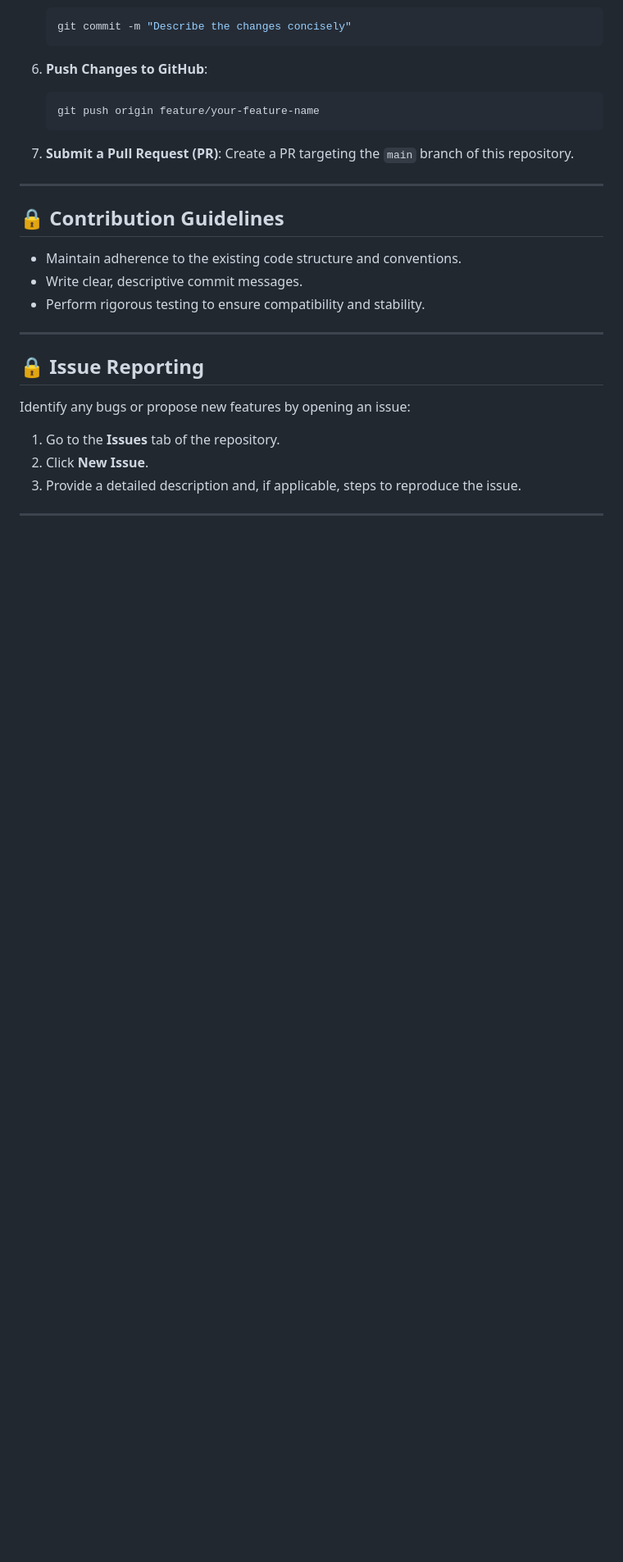
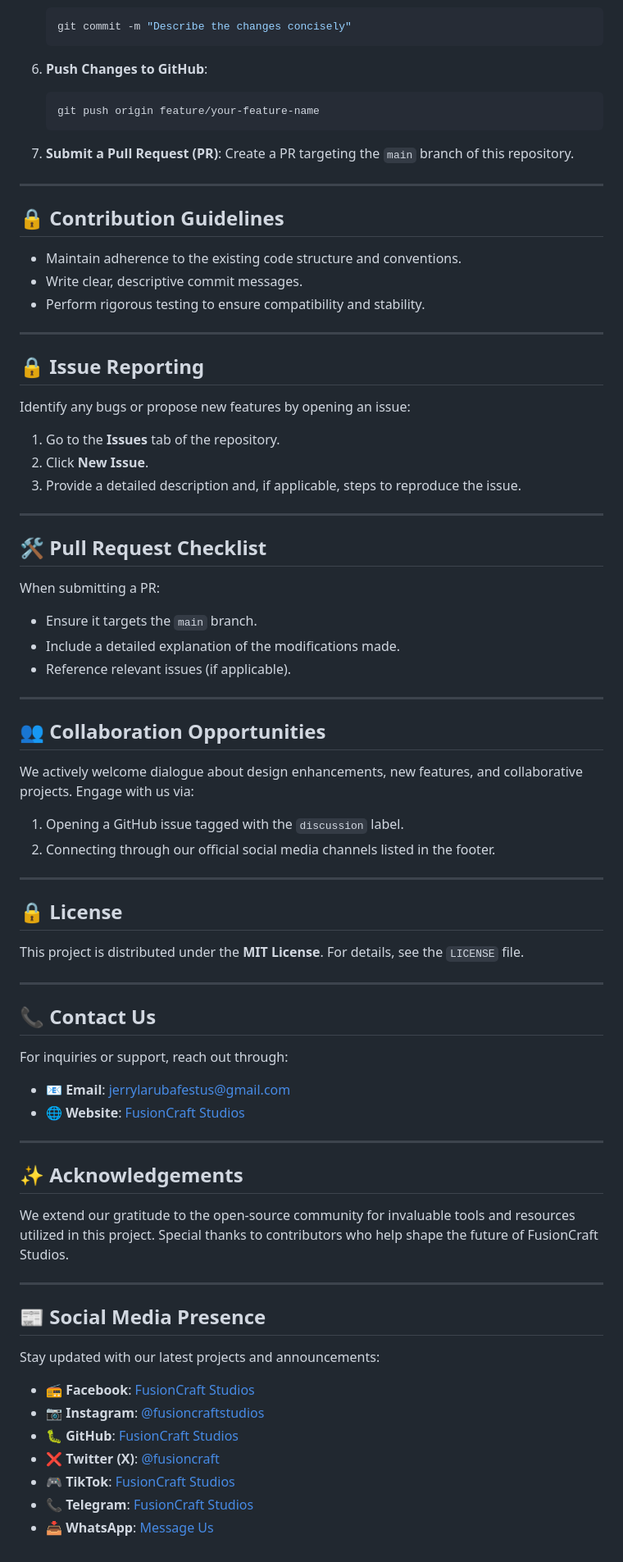
Before and after one commit to IamLRBA/The-STUDIO, a Markdown page: README.md, the part around the change. Shown at 82% size. GitHub-like rendering; blank space fills up the shorter version.

```diff
--- a/README.md
+++ b/README.md
@@ -115,3 +115,54 @@ Identify any bugs or propose new features by opening an issue:
 3. Provide a detailed description and, if applicable, steps to reproduce the issue.
 
 ---
+
+## 🛠️ Pull Request Checklist
+
+When submitting a PR:
+- Ensure it targets the `main` branch.
+- Include a detailed explanation of the modifications made.
+- Reference relevant issues (if applicable).
+
+---
+
+## 👥 Collaboration Opportunities
+
+We actively welcome dialogue about design enhancements, new features, and collaborative projects. Engage with us via:
+
+1. Opening a GitHub issue tagged with the `discussion` label.
+2. Connecting through our official social media channels listed in the footer.
+
+---
+
+## 🔒 License
+
+This project is distributed under the **MIT License**. For details, see the `LICENSE` file.
+
+---
+
+## 📞 Contact Us
+
+For inquiries or support, reach out through:
+
+- **📧 Email**: jerrylarubafestus@gmail.com
+- **🌐 Website**: [FusionCraft Studios](https://fusioncraftstudios.com)
+
+---
+
+## ✨ Acknowledgements
+
+We extend our gratitude to the open-source community for invaluable tools and resources utilized in this project. Special thanks to contributors who help shape the future of FusionCraft Studios.
+
+---
+
+## 📰 Social Media Presence
+
+Stay updated with our latest projects and announcements:
+
+- **📻 Facebook**: [FusionCraft Studios](https://www.facebook.com/profile.php?id=100011132225204)
+- **📷 Instagram**: [@fusioncraftstudios](https://www.instagram.com/iamlrba/)
+- **🐛 GitHub**: [FusionCraft Studios](https://github.com/IamLRBA)
+- **❌ Twitter (X)**: [@fusioncraft](#)
+- **🎮 TikTok**: [FusionCraft Studios](#)
+- **📞 Telegram**: [FusionCraft Studios](#)
+- **📥 WhatsApp**: [Message Us](#)
```
